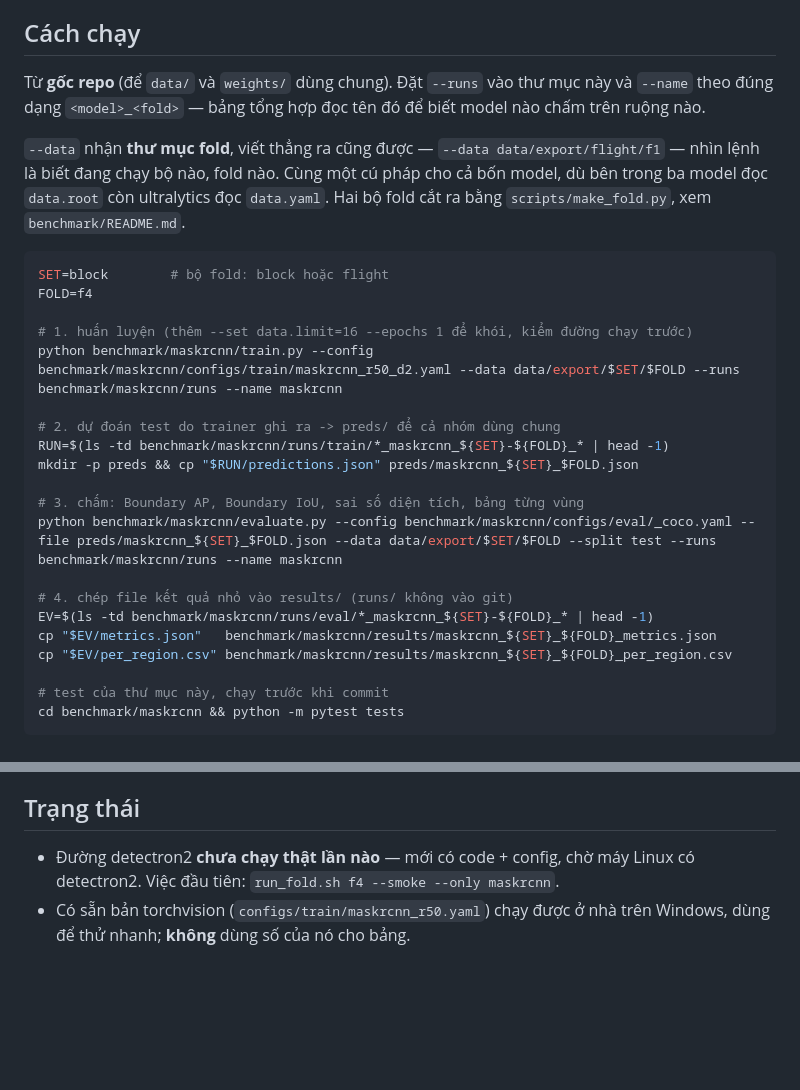
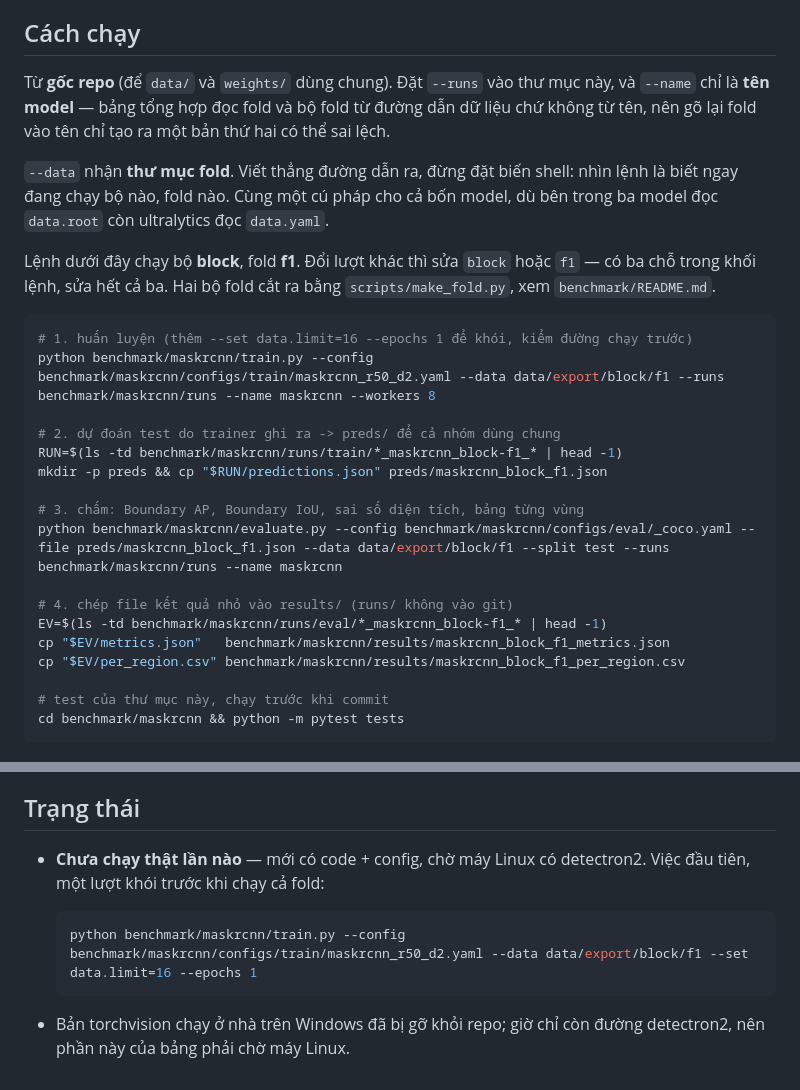
Before and after one commit to Baottq-dev/CofSeg, a Markdown page: benchmark/maskrcnn/README.md, 2 parts joined by grey strips. Rendered like a GitHub page; blank space fills up the shorter version.

Commit message:
maskrcnn: write the fold path out in the README
The commands hid the run behind SET=block and FOLD=f4, which defeats the point
of --data: you should be able to read a command and know which fold set and
which fold it touches. The path is spelled out now and the note says which
three places to edit for another run.

Two things the README still claimed that had gone: --name in the form
<model>_<fold>, which the summary table no longer wants, and a smoke command
naming run_fold.sh, a script that no longer exists. Both replaced with what
actually runs today.

````diff
--- a/benchmark/maskrcnn/README.md
+++ b/benchmark/maskrcnn/README.md
@@ -23,33 +23,33 @@ này** trên cùng một ruộng. Vì vậy hai thứ phải giữ nghiêm:
 ## Cách chạy
 
 Từ **gốc repo** (để `data/` và `weights/` dùng chung). Đặt `--runs` vào thư mục
-này và `--name` theo đúng dạng `<model>_<fold>` — bảng tổng hợp đọc tên đó để
-biết model nào chấm trên ruộng nào.
+này, và `--name` chỉ là **tên model** — bảng tổng hợp đọc fold và bộ fold từ
+đường dẫn dữ liệu chứ không từ tên, nên gõ lại fold vào tên chỉ tạo ra một bản
+thứ hai có thể sai lệch.
 
-`--data` nhận **thư mục fold**, viết thẳng ra cũng được —
-`--data data/export/flight/f1` — nhìn lệnh là biết đang chạy bộ nào, fold nào.
-Cùng một cú pháp cho cả bốn model, dù bên trong ba model đọc `data.root` còn
-ultralytics đọc `data.yaml`. Hai bộ fold cắt ra bằng `scripts/make_fold.py`,
-xem `benchmark/README.md`.
+`--data` nhận **thư mục fold**. Viết thẳng đường dẫn ra, đừng đặt biến shell:
+nhìn lệnh là biết ngay đang chạy bộ nào, fold nào. Cùng một cú pháp cho cả bốn
+model, dù bên trong ba model đọc `data.root` còn ultralytics đọc `data.yaml`.
+
+Lệnh dưới đây chạy bộ **block**, fold **f1**. Đổi lượt khác thì sửa `block`
+hoặc `f1` — có ba chỗ trong khối lệnh, sửa hết cả ba. Hai bộ fold cắt ra bằng
+`scripts/make_fold.py`, xem `benchmark/README.md`.
 
 ```bash
-SET=block        # bộ fold: block hoặc flight
-FOLD=f4
-
 # 1. huấn luyện (thêm --set data.limit=16 --epochs 1 để khói, kiểm đường chạy trước)
-python benchmark/maskrcnn/train.py --config benchmark/maskrcnn/configs/train/maskrcnn_r50_d2.yaml --data data/export/$SET/$FOLD --runs benchmark/maskrcnn/runs --name maskrcnn
+python benchmark/maskrcnn/train.py --config benchmark/maskrcnn/configs/train/maskrcnn_r50_d2.yaml --data data/export/block/f1 --runs benchmark/maskrcnn/runs --name maskrcnn --workers 8
 
 # 2. dự đoán test do trainer ghi ra -> preds/ để cả nhóm dùng chung
-RUN=$(ls -td benchmark/maskrcnn/runs/train/*_maskrcnn_${SET}-${FOLD}_* | head -1)
-mkdir -p preds && cp "$RUN/predictions.json" preds/maskrcnn_${SET}_$FOLD.json
+RUN=$(ls -td benchmark/maskrcnn/runs/train/*_maskrcnn_block-f1_* | head -1)
+mkdir -p preds && cp "$RUN/predictions.json" preds/maskrcnn_block_f1.json
 
 # 3. chấm: Boundary AP, Boundary IoU, sai số diện tích, bảng từng vùng
-python benchmark/maskrcnn/evaluate.py --config benchmark/maskrcnn/configs/eval/_coco.yaml --file preds/maskrcnn_${SET}_$FOLD.json --data data/export/$SET/$FOLD --split test --runs benchmark/maskrcnn/runs --name maskrcnn
+python benchmark/maskrcnn/evaluate.py --config benchmark/maskrcnn/configs/eval/_coco.yaml --file preds/maskrcnn_block_f1.json --data data/export/block/f1 --split test --runs benchmark/maskrcnn/runs --name maskrcnn
 
 # 4. chép file kết quả nhỏ vào results/ (runs/ không vào git)
-EV=$(ls -td benchmark/maskrcnn/runs/eval/*_maskrcnn_${SET}-${FOLD}_* | head -1)
-cp "$EV/metrics.json"   benchmark/maskrcnn/results/maskrcnn_${SET}_${FOLD}_metrics.json
-cp "$EV/per_region.csv" benchmark/maskrcnn/results/maskrcnn_${SET}_${FOLD}_per_region.csv
+EV=$(ls -td benchmark/maskrcnn/runs/eval/*_maskrcnn_block-f1_* | head -1)
+cp "$EV/metrics.json"   benchmark/maskrcnn/results/maskrcnn_block_f1_metrics.json
+cp "$EV/per_region.csv" benchmark/maskrcnn/results/maskrcnn_block_f1_per_region.csv
 
 # test của thư mục này, chạy trước khi commit
 cd benchmark/maskrcnn && python -m pytest tests
@@ -73,7 +73,12 @@ không còn so được với ba model kia. Sửa thì báo nhóm.
 
 ## Trạng thái
 
-- Đường detectron2 **chưa chạy thật lần nào** — mới có code + config, chờ máy
-  Linux có detectron2. Việc đầu tiên: `run_fold.sh f4 --smoke --only maskrcnn`.
-- Có sẵn bản torchvision (`configs/train/maskrcnn_r50.yaml`) chạy được ở nhà
-  trên Windows, dùng để thử nhanh; **không** dùng số của nó cho bảng.
+- **Chưa chạy thật lần nào** — mới có code + config, chờ máy Linux có
+  detectron2. Việc đầu tiên, một lượt khói trước khi chạy cả fold:
+
+  ```bash
+  python benchmark/maskrcnn/train.py --config benchmark/maskrcnn/configs/train/maskrcnn_r50_d2.yaml --data data/export/block/f1 --set data.limit=16 --epochs 1
+  ```
+
+- Bản torchvision chạy ở nhà trên Windows đã bị gỡ khỏi repo; giờ chỉ còn
+  đường detectron2, nên phần này của bảng phải chờ máy Linux.
````
